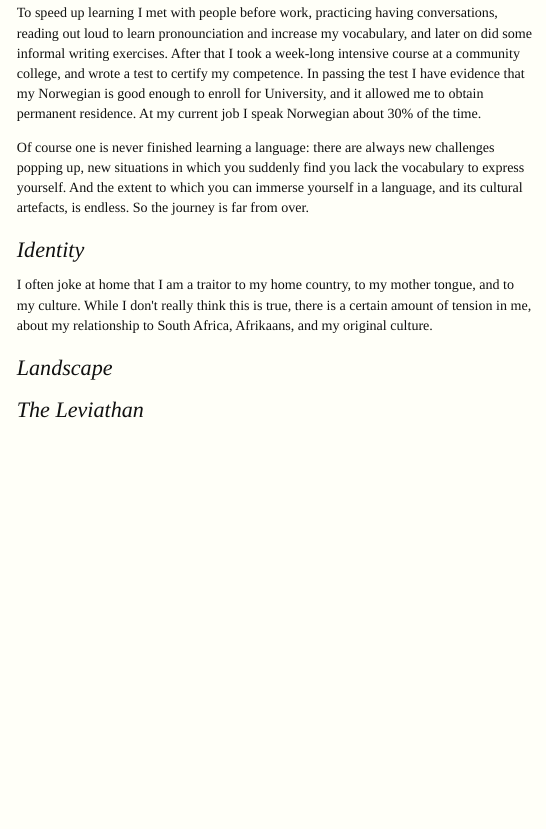
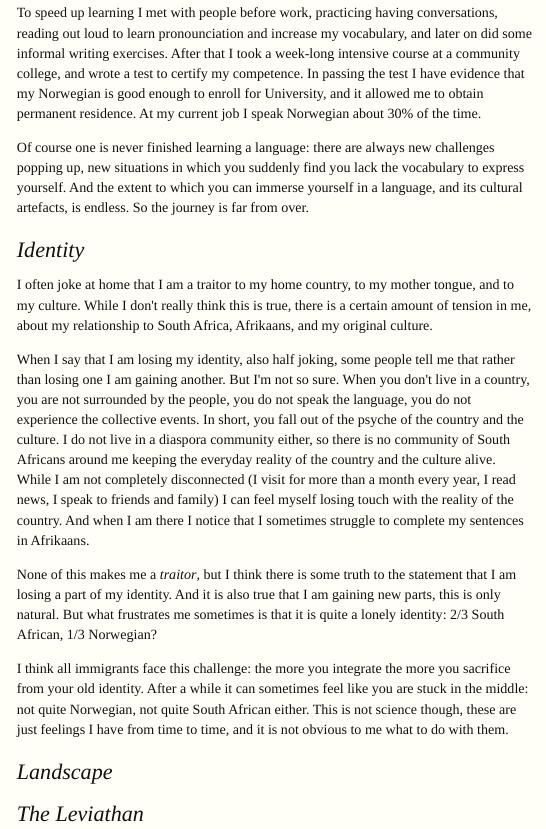
Before and after one commit to leondutoit/leondutoit.github.io, an R Markdown document (posts/six-years-in-norway.Rmd): the page in a window 1100 px wide, from 760 px down. The pictures show the output file six-years-in-norway.html that the author committed with the source, opened offline.

Commit message:
more norway post, update readme

```diff
--- a/posts/six-years-in-norway.Rmd
+++ b/posts/six-years-in-norway.Rmd
@@ -31,10 +31,15 @@ Of course one is never finished learning a language: there are always new challe
 
 I often joke at home that I am a traitor to my home country, to my mother tongue, and to my culture. While I don't really think this is true, there is a certain amount of tension in me, about my relationship to South Africa, Afrikaans, and my original culture.
 
+When I say that I am losing my identity, also half joking, some people tell me that rather than losing one I am gaining another. But I'm not so sure. When you don't live in a country, you are not surrounded by the people, you do not speak the language, you do not experience the collective events. In short, you fall out of the psyche of the country and the culture. I do not live in a diaspora community either, so there is no community of South Africans around me keeping the everyday reality of the country and the culture alive. While I am not completely disconnected (I visit for more than a month every year, I read news, I speak to friends and family) I can feel myself losing touch with the reality of the country. And when I am there I notice that I sometimes struggle to complete my sentences in Afrikaans.
 
+None of this makes me a _traitor_, but I think there is some truth to the statement that I am losing a part of my identity. And it is also true that I am gaining new parts, this is only natural. But what frustrates me sometimes is that it is quite a lonely identity: 2/3 South African, 1/3 Norwegian?
 
+I think all immigrants face this challenge: the more you integrate the more you sacrifice from your old identity. After a while it can sometimes feel like you are stuck in the middle: not quite Norwegian, not quite South African either.
+This is not science though, these are just feelings I have from time to time, and it is not obvious to me what to do with them.
 
 ## Landscape
 
 
+
 ## The Leviathan
```
Also changed, not shown: README.md, six-years-in-norway.html.
